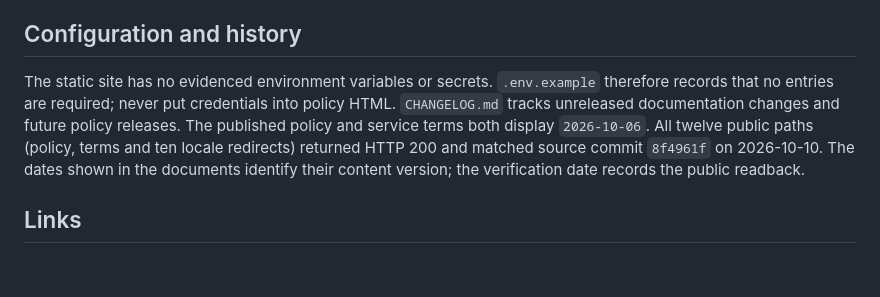
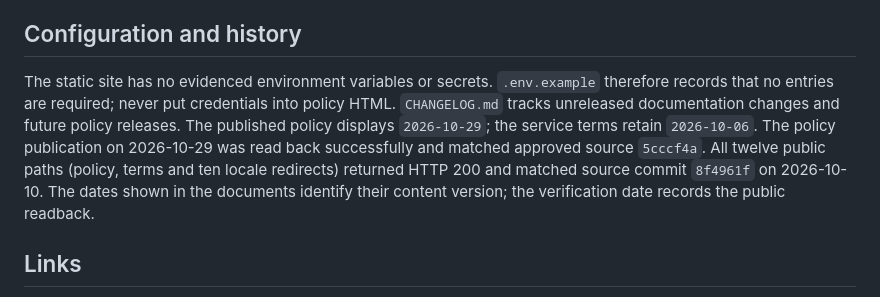
Before and after one commit to MacSiem/babysteps-privacy, a Markdown page: README.md, the part around the change. Drawn GitHub-style; blank space fills up the shorter version.

Commit message:
docs: align published policy date with October release

```diff
--- a/README.md
+++ b/README.md
@@ -26,7 +26,7 @@ GitHub Pages settings read on 2026-10-03 identify a legacy Pages build from the
 
 ## Configuration and history
 
-The static site has no evidenced environment variables or secrets. `.env.example` therefore records that no entries are required; never put credentials into policy HTML. `CHANGELOG.md` tracks unreleased documentation changes and future policy releases. The published policy and service terms both display `2026-10-06`. All twelve public paths (policy, terms and ten locale redirects) returned HTTP 200 and matched source commit `8f4961f` on 2026-10-10. The dates shown in the documents identify their content version; the verification date records the public readback.
+The static site has no evidenced environment variables or secrets. `.env.example` therefore records that no entries are required; never put credentials into policy HTML. `CHANGELOG.md` tracks unreleased documentation changes and future policy releases. The published policy displays `2026-10-29`; the service terms retain `2026-10-06`. The policy publication on 2026-10-29 was read back successfully and matched approved source `5cccf4a`. All twelve public paths (policy, terms and ten locale redirects) returned HTTP 200 and matched source commit `8f4961f` on 2026-10-10. The dates shown in the documents identify their content version; the verification date records the public readback.
 
 ## Links
 
```
